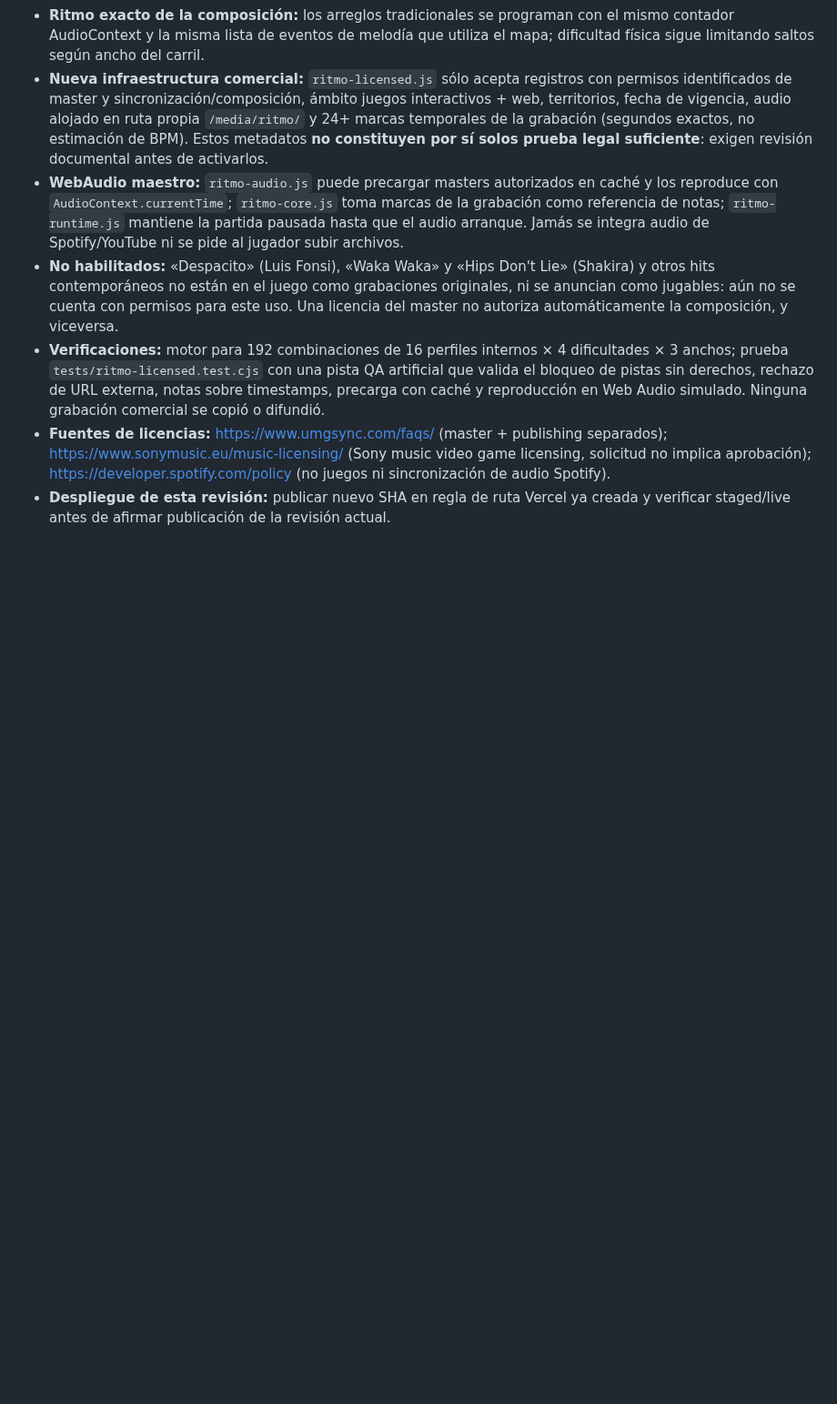
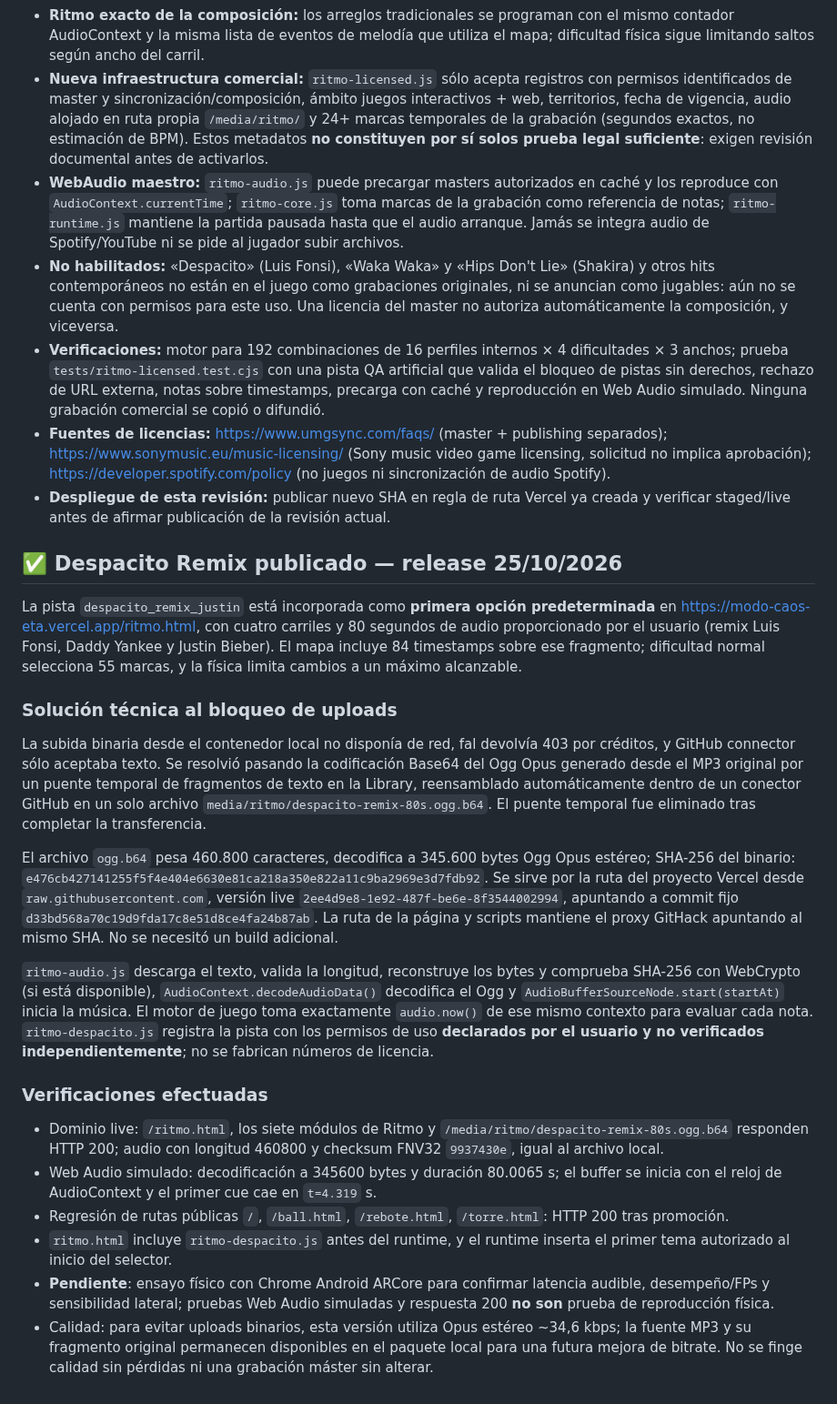
Before and after one commit to ProtectorRudo/Modo-caos, a Markdown page: docs/RITMO_CAOS.md, the part around the change. Shown at 91% size. Drawn GitHub-style; blank space fills up the shorter version.

Commit message:
docs(ritmo): verified Despacito Remix release, hash, Vercel route, audio clock and Android QA caveat

```diff
--- a/docs/RITMO_CAOS.md
+++ b/docs/RITMO_CAOS.md
@@ -109,3 +109,25 @@ Para aislar completamente el motor compartido, se agregó `ritmo-engine.js` y `r
 - **Verificaciones:** motor para 192 combinaciones de 16 perfiles internos × 4 dificultades × 3 anchos; prueba `tests/ritmo-licensed.test.cjs` con una pista QA artificial que valida el bloqueo de pistas sin derechos, rechazo de URL externa, notas sobre timestamps, precarga con caché y reproducción en Web Audio simulado. Ninguna grabación comercial se copió o difundió.
 - **Fuentes de licencias:** https://www.umgsync.com/faqs/ (master + publishing separados); https://www.sonymusic.eu/music-licensing/ (Sony music video game licensing, solicitud no implica aprobación); https://developer.spotify.com/policy (no juegos ni sincronización de audio Spotify).
 - **Despliegue de esta revisión:** publicar nuevo SHA en regla de ruta Vercel ya creada y verificar staged/live antes de afirmar publicación de la revisión actual.
+
+
+## ✅ Despacito Remix publicado — release 25/10/2026
+
+La pista `despacito_remix_justin` está incorporada como **primera opción predeterminada** en https://modo-caos-eta.vercel.app/ritmo.html, con cuatro carriles y 80 segundos de audio proporcionado por el usuario (remix Luis Fonsi, Daddy Yankee y Justin Bieber). El mapa incluye 84 timestamps sobre ese fragmento; dificultad normal selecciona 55 marcas, y la física limita cambios a un máximo alcanzable.
+
+### Solución técnica al bloqueo de uploads
+
+La subida binaria desde el contenedor local no disponía de red, fal devolvía 403 por créditos, y GitHub connector sólo aceptaba texto. Se resolvió pasando la codificación Base64 del Ogg Opus generado desde el MP3 original por un puente temporal de fragmentos de texto en la Library, reensamblado automáticamente dentro de un conector GitHub en un solo archivo `media/ritmo/despacito-remix-80s.ogg.b64`. El puente temporal fue eliminado tras completar la transferencia.
+
+El archivo `ogg.b64` pesa 460.800 caracteres, decodifica a 345.600 bytes Ogg Opus estéreo; SHA-256 del binario: `e476cb427141255f5f4e404e6630e81ca218a350e822a11c9ba2969e3d7fdb92`. Se sirve por la ruta del proyecto Vercel desde `raw.githubusercontent.com`, versión live `2ee4d9e8-1e92-487f-be6e-8f3544002994`, apuntando a commit fijo `d33bd568a70c19d9fda17c8e51d8ce4fa24b87ab`. La ruta de la página y scripts mantiene el proxy GitHack apuntando al mismo SHA. No se necesitó un build adicional.
+
+`ritmo-audio.js` descarga el texto, valida la longitud, reconstruye los bytes y comprueba SHA-256 con WebCrypto (si está disponible), `AudioContext.decodeAudioData()` decodifica el Ogg y `AudioBufferSourceNode.start(startAt)` inicia la música. El motor de juego toma exactamente `audio.now()` de ese mismo contexto para evaluar cada nota. `ritmo-despacito.js` registra la pista con los permisos de uso **declarados por el usuario y no verificados independientemente**; no se fabrican números de licencia.
+
+### Verificaciones efectuadas
+
+- Dominio live: `/ritmo.html`, los siete módulos de Ritmo y `/media/ritmo/despacito-remix-80s.ogg.b64` responden HTTP 200; audio con longitud 460800 y checksum FNV32 `9937430e`, igual al archivo local.
+- Web Audio simulado: decodificación a 345600 bytes y duración 80.0065 s; el buffer se inicia con el reloj de AudioContext y el primer cue cae en `t=4.319` s.
+- Regresión de rutas públicas `/`, `/ball.html`, `/rebote.html`, `/torre.html`: HTTP 200 tras promoción.
+- `ritmo.html` incluye `ritmo-despacito.js` antes del runtime, y el runtime inserta el primer tema autorizado al inicio del selector.
+- **Pendiente**: ensayo físico con Chrome Android ARCore para confirmar latencia audible, desempeño/FPs y sensibilidad lateral; pruebas Web Audio simuladas y respuesta 200 **no son** prueba de reproducción física.
+- Calidad: para evitar uploads binarios, esta versión utiliza Opus estéreo ~34,6 kbps; la fuente MP3 y su fragmento original permanecen disponibles en el paquete local para una futura mejora de bitrate. No se finge calidad sin pérdidas ni una grabación máster sin alterar.
```
